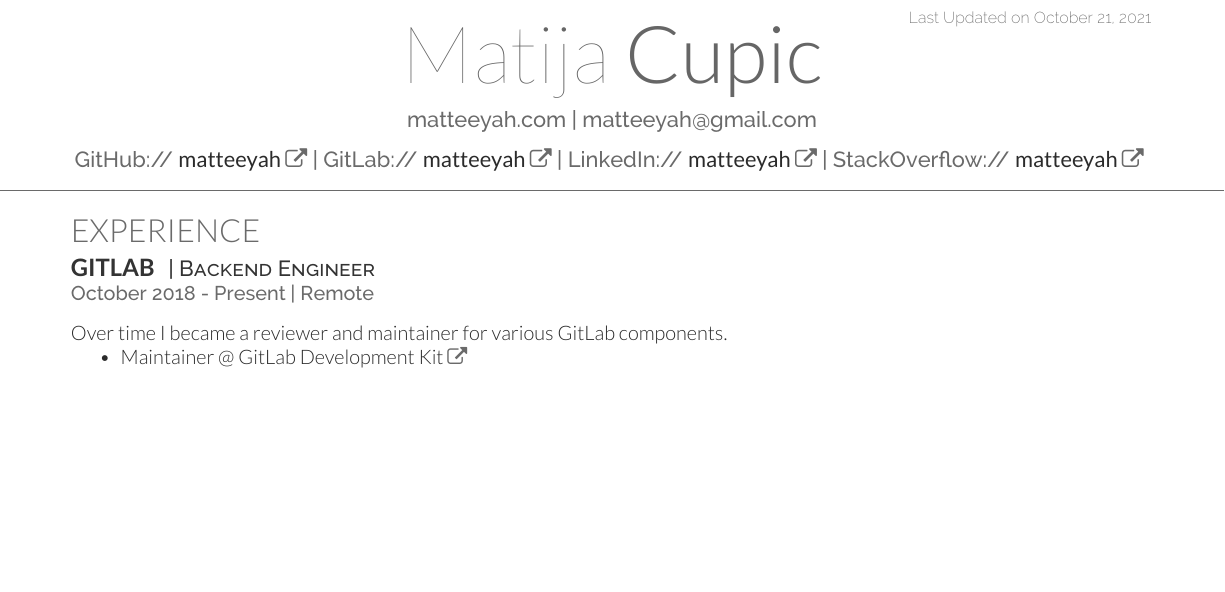
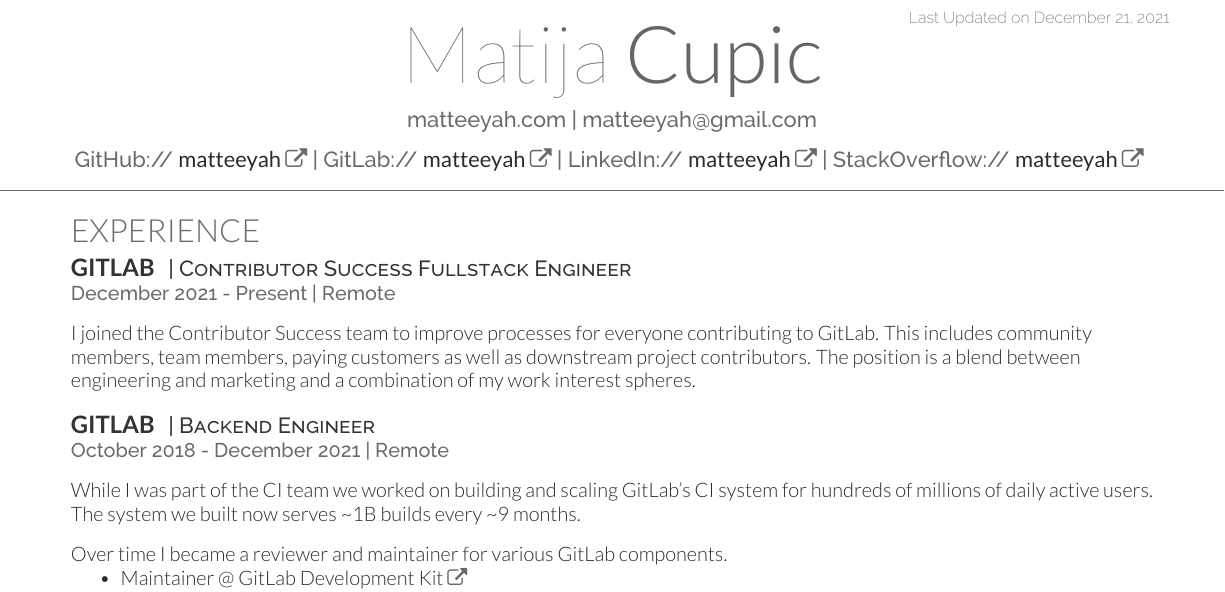
Before and after one commit to matteeyah/resume, a LaTeX CV (matija-resume.tex): part of the page before the commit and part of page 1 of 2 after it, cut so that both start at the same text, the shorter picture padded with empty space. The pictures show the PDF file preview.pdf that the author committed with the source.

Commit message:
Update Resume with new position

```diff
--- a/matija-resume.tex
+++ b/matija-resume.tex
@@ -57,12 +57,21 @@
 %%%%%%%%%%%%%%%%%%%%%%%%%%%%%%%%%%%%%%
 
 \section{Experience}
+
+\runsubsection{GitLab}
+\descript{| Contributor Success Fullstack Engineer }
+\location{December 2021 - Present | Remote}
+\vspace{\topsep}
+I joined the Contributor Success team to improve processes for everyone contributing to GitLab. This includes community members, team members, paying customers as well as downstream project contributors. The position is a blend between engineering and marketing and a combination of my work interest spheres.
+\sectionsep
+
 \runsubsection{GitLab}
 \descript{| Backend Engineer }
-\location{October 2018 - Present | Remote}
+\location{October 2018 - December 2021 | Remote}
+\vspace{\topsep}
+While I was part of the CI team we worked on building and scaling GitLab's CI system for hundreds of millions of daily active users. The system we built now serves \textasciitilde 1B builds every \textasciitilde 9 months.\\
 \vspace{\topsep}
 Over time I became a reviewer and maintainer for various GitLab components.
-
 \vspace{\topsep}
 \begin{tightemize}
 \item \href{https://gitlab.com/gitlab-org/gitlab-development-kit/}{Maintainer @ GitLab Development Kit \faicon{external-link}}
```
Also changed, not shown: README.md, preview.pdf, preview_1.png (added), preview_2.png (added), matija-resume.tex (4 more changed lines).
